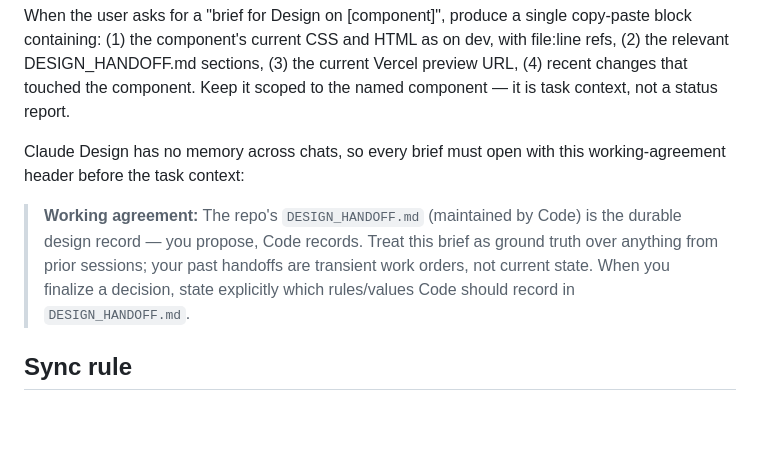
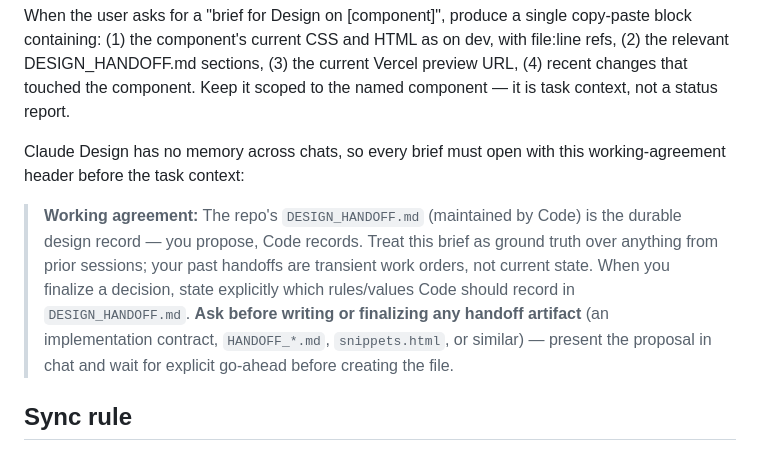
Before and after one commit to ch-nestandkey/nestandkey-landing, a Markdown page: CLAUDE.md, the part around the change. Drawn GitHub-style; blank space fills up the shorter version.

Commit message:
docs: require Design to ask before finalizing a handoff artifact
Design has repeatedly written/finalized handoff docs (implementation
contracts, HANDOFF_*.md) mid-session without checking in first. Add an
explicit clause to the working-agreement header pasted into every brief:
present the proposal in chat and wait for go-ahead before creating the file.

Co-Authored-By: Claude Sonnet 5 <noreply@anthropic.com>

```diff
--- a/CLAUDE.md
+++ b/CLAUDE.md
@@ -11,7 +11,7 @@ When the user asks for a "brief for Design on [component]", produce a single cop
 
 Claude Design has no memory across chats, so every brief must open with this working-agreement header before the task context:
 
-> **Working agreement:** The repo's `DESIGN_HANDOFF.md` (maintained by Code) is the durable design record — you propose, Code records. Treat this brief as ground truth over anything from prior sessions; your past handoffs are transient work orders, not current state. When you finalize a decision, state explicitly which rules/values Code should record in `DESIGN_HANDOFF.md`.
+> **Working agreement:** The repo's `DESIGN_HANDOFF.md` (maintained by Code) is the durable design record — you propose, Code records. Treat this brief as ground truth over anything from prior sessions; your past handoffs are transient work orders, not current state. When you finalize a decision, state explicitly which rules/values Code should record in `DESIGN_HANDOFF.md`. **Ask before writing or finalizing any handoff artifact** (an implementation contract, `HANDOFF_*.md`, `snippets.html`, or similar) — present the proposal in chat and wait for explicit go-ahead before creating the file.
 
 ## Sync rule
 Any PR from `dev → main` must include `DESIGN_HANDOFF.md` if it was updated on dev. Never merge a PR that leaves the design doc behind.
```
